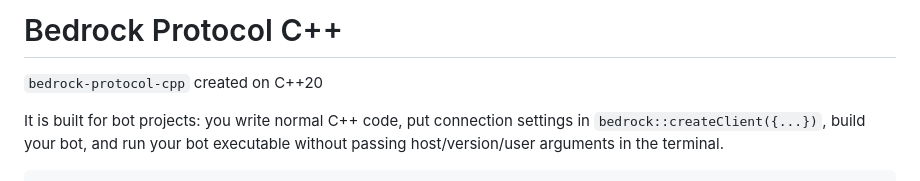
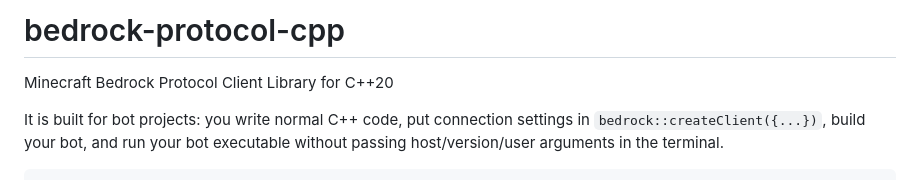
Before and after one commit to M9CHKO/bedrock-protocol-cpp, a Markdown page: README.md, the part around the change. Rendered like a GitHub page.

```diff
--- a/README.md
+++ b/README.md
@@ -1,6 +1,6 @@
-# Bedrock Protocol C++
+# bedrock-protocol-cpp
 
-`bedrock-protocol-cpp` created on C++20
+Minecraft Bedrock Protocol Client Library for C++20
 
 It is built for bot projects: you write normal C++ code, put connection settings in `bedrock::createClient({...})`, build your bot, and run your bot executable without passing host/version/user arguments in the terminal.
 
```
